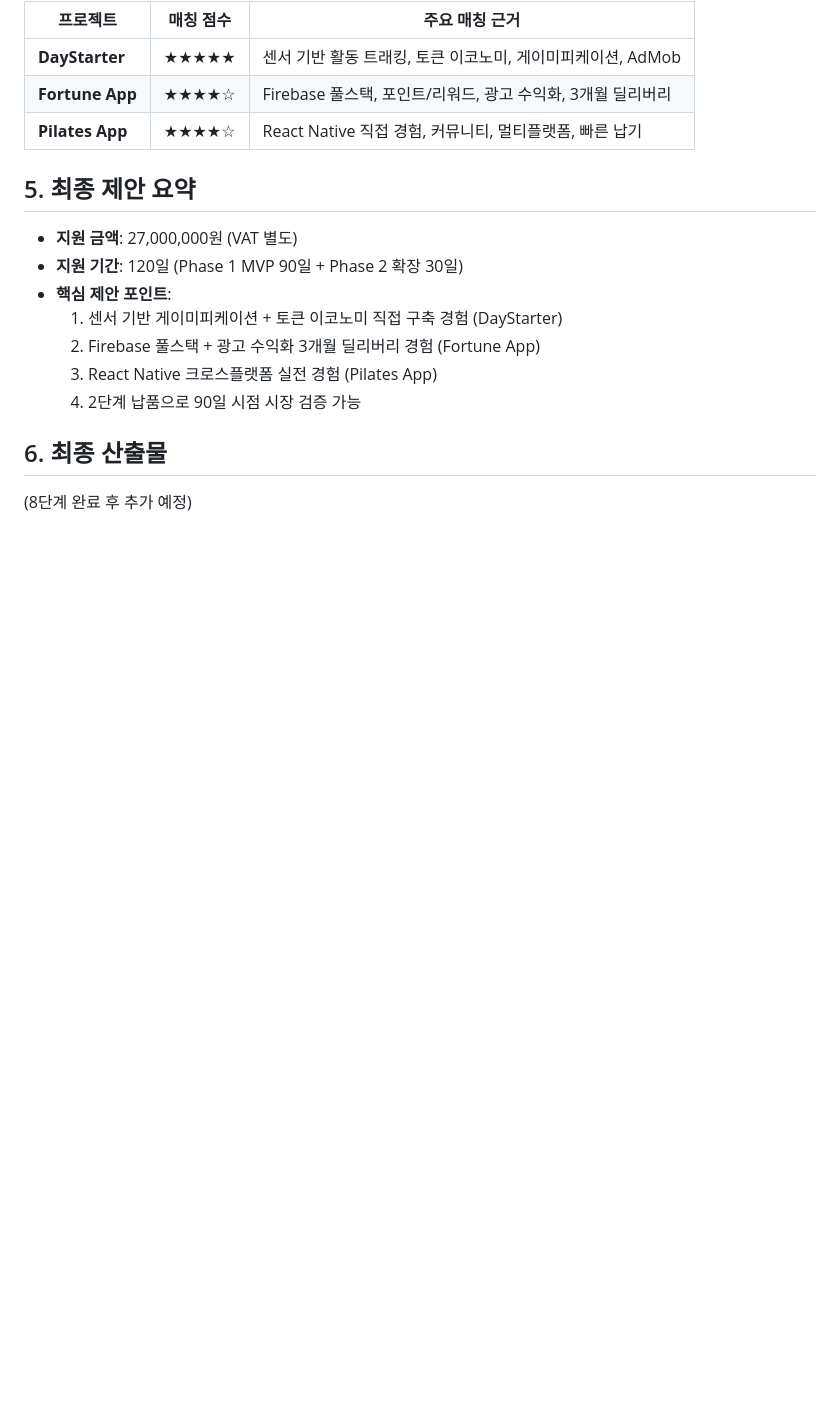
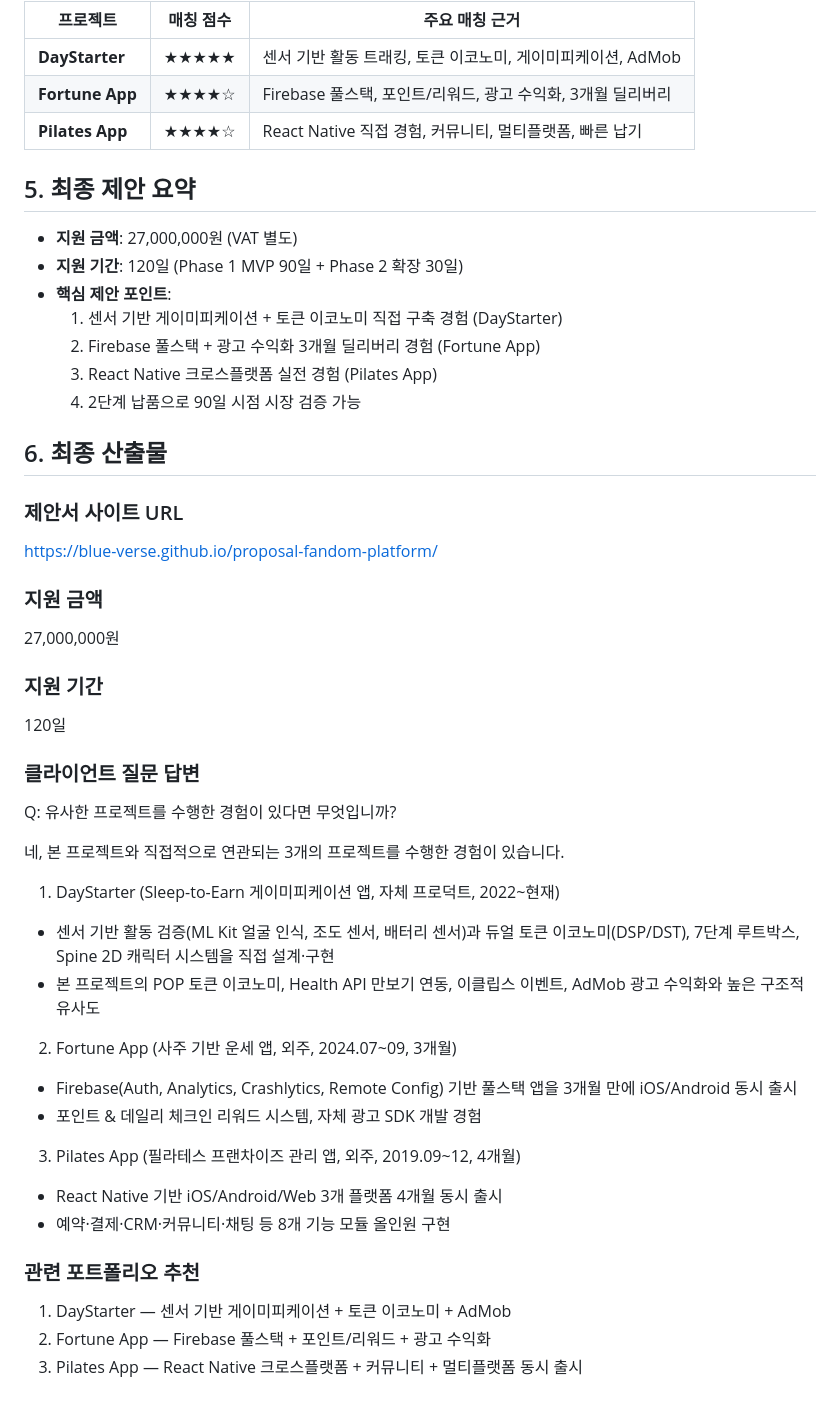
Before and after one commit to Blue-Verse/proposal-fandom-platform, a Markdown page: analysis.md, the part around the change. Drawn GitHub-style; blank space fills up the shorter version.

Commit message:
docs: add final deliverables to analysis log

```diff
--- a/analysis.md
+++ b/analysis.md
@@ -111,4 +111,33 @@ job:
 
 ## 6. 최종 산출물
 
-(8단계 완료 후 추가 예정)
+### 제안서 사이트 URL
+https://blue-verse.github.io/proposal-fandom-platform/
+
+### 지원 금액
+27,000,000원
+
+### 지원 기간
+120일
+
+### 클라이언트 질문 답변
+Q: 유사한 프로젝트를 수행한 경험이 있다면 무엇입니까?
+
+네, 본 프로젝트와 직접적으로 연관되는 3개의 프로젝트를 수행한 경험이 있습니다.
+
+1) DayStarter (Sleep-to-Earn 게이미피케이션 앱, 자체 프로덕트, 2022~현재)
+- 센서 기반 활동 검증(ML Kit 얼굴 인식, 조도 센서, 배터리 센서)과 듀얼 토큰 이코노미(DSP/DST), 7단계 루트박스, Spine 2D 캐릭터 시스템을 직접 설계·구현
+- 본 프로젝트의 POP 토큰 이코노미, Health API 만보기 연동, 이클립스 이벤트, AdMob 광고 수익화와 높은 구조적 유사도
+
+2) Fortune App (사주 기반 운세 앱, 외주, 2024.07~09, 3개월)
+- Firebase(Auth, Analytics, Crashlytics, Remote Config) 기반 풀스택 앱을 3개월 만에 iOS/Android 동시 출시
+- 포인트 & 데일리 체크인 리워드 시스템, 자체 광고 SDK 개발 경험
+
+3) Pilates App (필라테스 프랜차이즈 관리 앱, 외주, 2019.09~12, 4개월)
+- React Native 기반 iOS/Android/Web 3개 플랫폼 4개월 동시 출시
+- 예약·결제·CRM·커뮤니티·채팅 등 8개 기능 모듈 올인원 구현
+
+### 관련 포트폴리오 추천
+1. DayStarter — 센서 기반 게이미피케이션 + 토큰 이코노미 + AdMob
+2. Fortune App — Firebase 풀스택 + 포인트/리워드 + 광고 수익화
+3. Pilates App — React Native 크로스플랫폼 + 커뮤니티 + 멀티플랫폼 동시 출시
```
